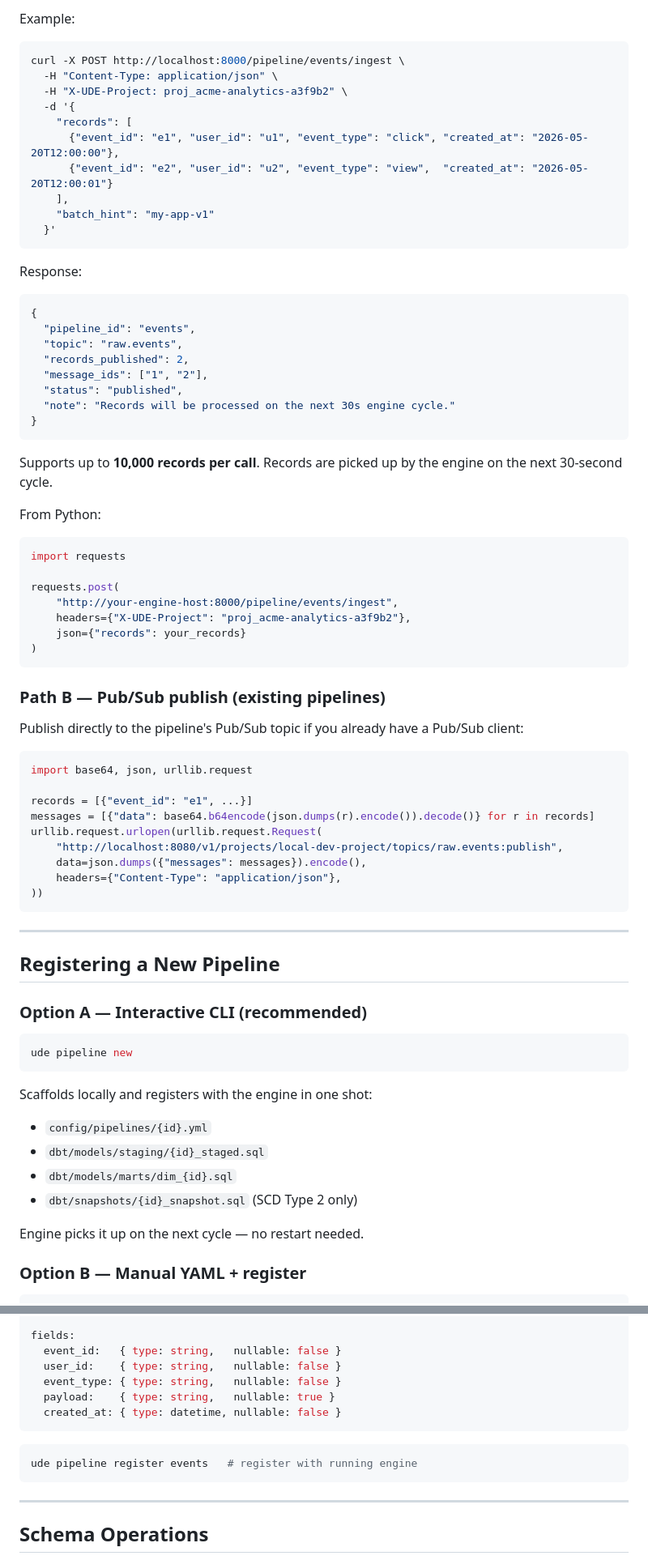
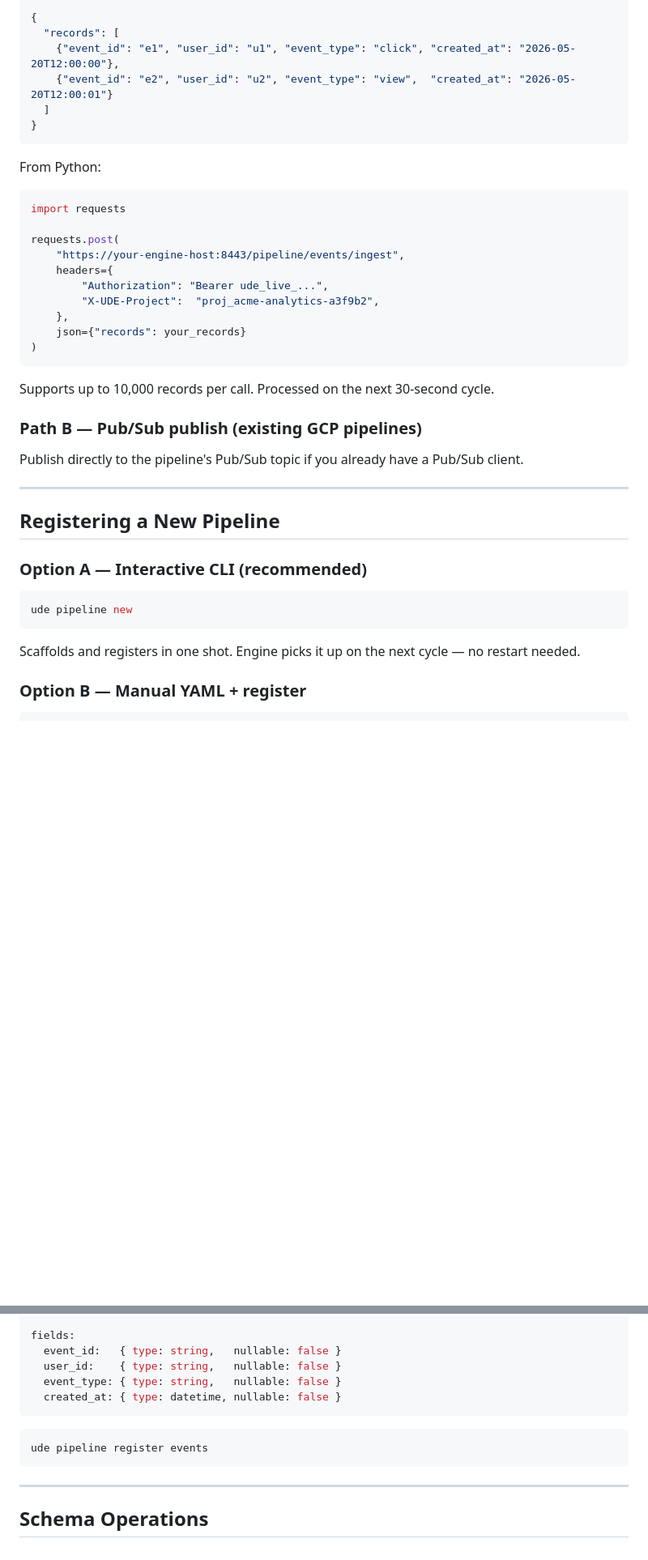
Before and after one commit to tycoach/unified-data-engine, a Markdown page: Readme.md, 2 parts joined by grey strips. Shown at 81% size. Drawn GitHub-style; blank space fills up the shorter version.

````diff
--- a/Readme.md
+++ b/Readme.md
@@ -324,33 +370,11 @@ Body:    {"records": [...], "batch_hint": "optional-label"}
 
-Example:
-
-```bash
-curl -X POST http://localhost:8000/pipeline/events/ingest \
-  -H "Content-Type: application/json" \
-  -H "X-UDE-Project: proj_acme-analytics-a3f9b2" \
-  -d '{
-    "records": [
-      {"event_id": "e1", "user_id": "u1", "event_type": "click", "created_at": "2026-05-20T12:00:00"},
-      {"event_id": "e2", "user_id": "u2", "event_type": "view",  "created_at": "2026-05-20T12:00:01"}
-    ],
-    "batch_hint": "my-app-v1"
-  }'
-```
-
-Response:
-
-```json
 {
-  "pipeline_id": "events",
-  "topic": "raw.events",
-  "records_published": 2,
-  "message_ids": ["1", "2"],
-  "status": "published",
-  "note": "Records will be processed on the next 30s engine cycle."
+  "records": [
+    {"event_id": "e1", "user_id": "u1", "event_type": "click", "created_at": "2026-05-20T12:00:00"},
+    {"event_id": "e2", "user_id": "u2", "event_type": "view",  "created_at": "2026-05-20T12:00:01"}
+  ]
 }
 ```
-
-Supports up to **10,000 records per call**. Records are picked up by the engine on the next 30-second cycle.
 
 From Python:
 
@@ -358,27 +382,20 @@ From Python:
 import requests
 
 requests.post(
-    "http://your-engine-host:8000/pipeline/events/ingest",
-    headers={"X-UDE-Project": "proj_acme-analytics-a3f9b2"},
+    "https://your-engine-host:8443/pipeline/events/ingest",
+    headers={
+        "Authorization": "Bearer ude_live_...",
+        "X-UDE-Project":  "proj_acme-analytics-a3f9b2",
+    },
     json={"records": your_records}
 )
 ```
 
-### Path B — Pub/Sub publish (existing pipelines)
+Supports up to 10,000 records per call. Processed on the next 30-second cycle.
 
-Publish directly to the pipeline's Pub/Sub topic if you already have a Pub/Sub client:
+### Path B — Pub/Sub publish (existing GCP pipelines)
 
-```python
-import base64, json, urllib.request
-
-records = [{"event_id": "e1", ...}]
-messages = [{"data": base64.b64encode(json.dumps(r).encode()).decode()} for r in records]
-urllib.request.urlopen(urllib.request.Request(
-    "http://localhost:8080/v1/projects/local-dev-project/topics/raw.events:publish",
-    data=json.dumps({"messages": messages}).encode(),
-    headers={"Content-Type": "application/json"},
-))
-```
+Publish directly to the pipeline's Pub/Sub topic if you already have a Pub/Sub client.
 
 ---
 
@@ -390,13 +407,7 @@ urllib.request.urlopen(urllib.request.Request(
 ude pipeline new
 ```
 
-Scaffolds locally and registers with the engine in one shot:
-- `config/pipelines/{id}.yml`
-- `dbt/models/staging/{id}_staged.sql`
-- `dbt/models/marts/dim_{id}.sql`
-- `dbt/snapshots/{id}_snapshot.sql` (SCD Type 2 only)
-
-Engine picks it up on the next cycle — no restart needed.
+Scaffolds and registers in one shot. Engine picks it up on the next cycle — no restart needed.
 
 ### Option B — Manual YAML + register
 
@@ -415,12 +426,11 @@ fields:
   event_id:   { type: string,   nullable: false }
   user_id:    { type: string,   nullable: false }
   event_type: { type: string,   nullable: false }
-  payload:    { type: string,   nullable: true }
   created_at: { type: datetime, nullable: false }
 ```
 
 ```bash
-ude pipeline register events   # register with running engine
+ude pipeline register events
 ```
 
 ---
````
Also changed, not shown: other parts of Readme.md (+174 -66 lines).
